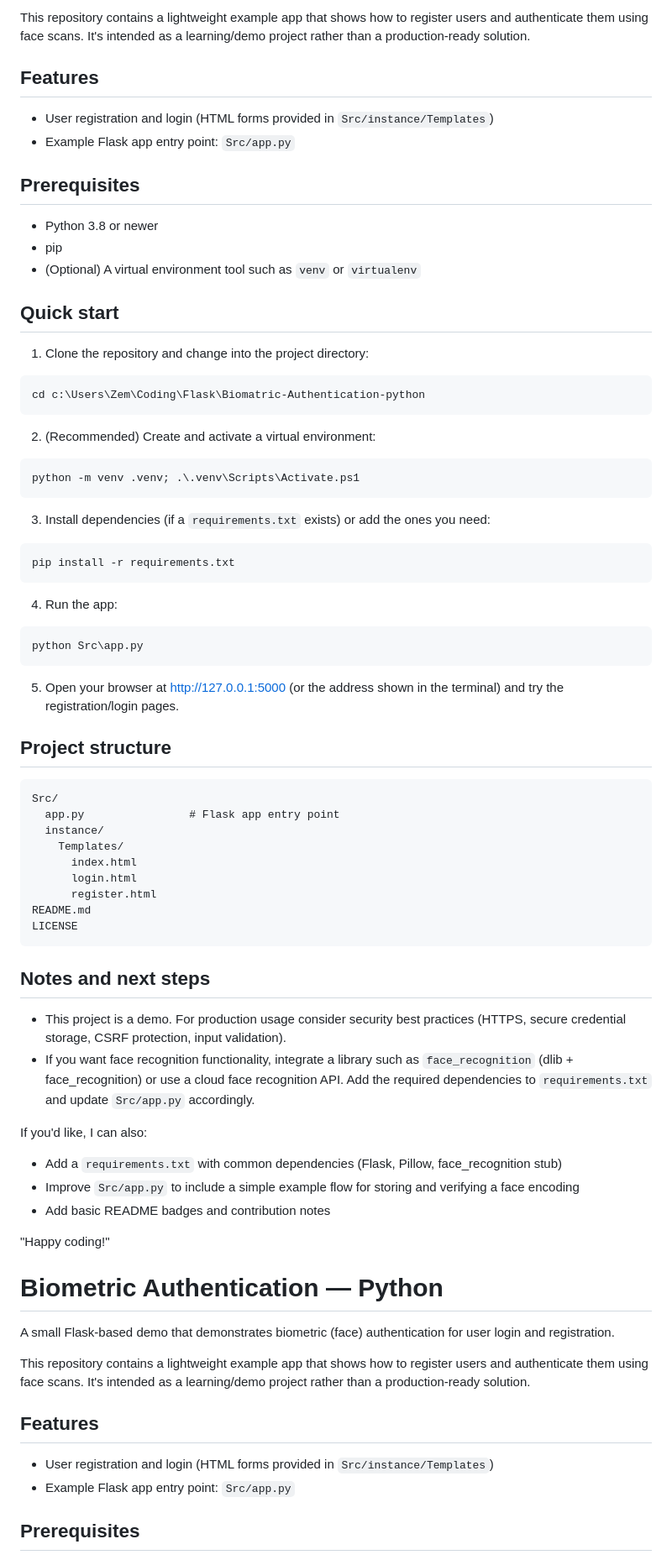
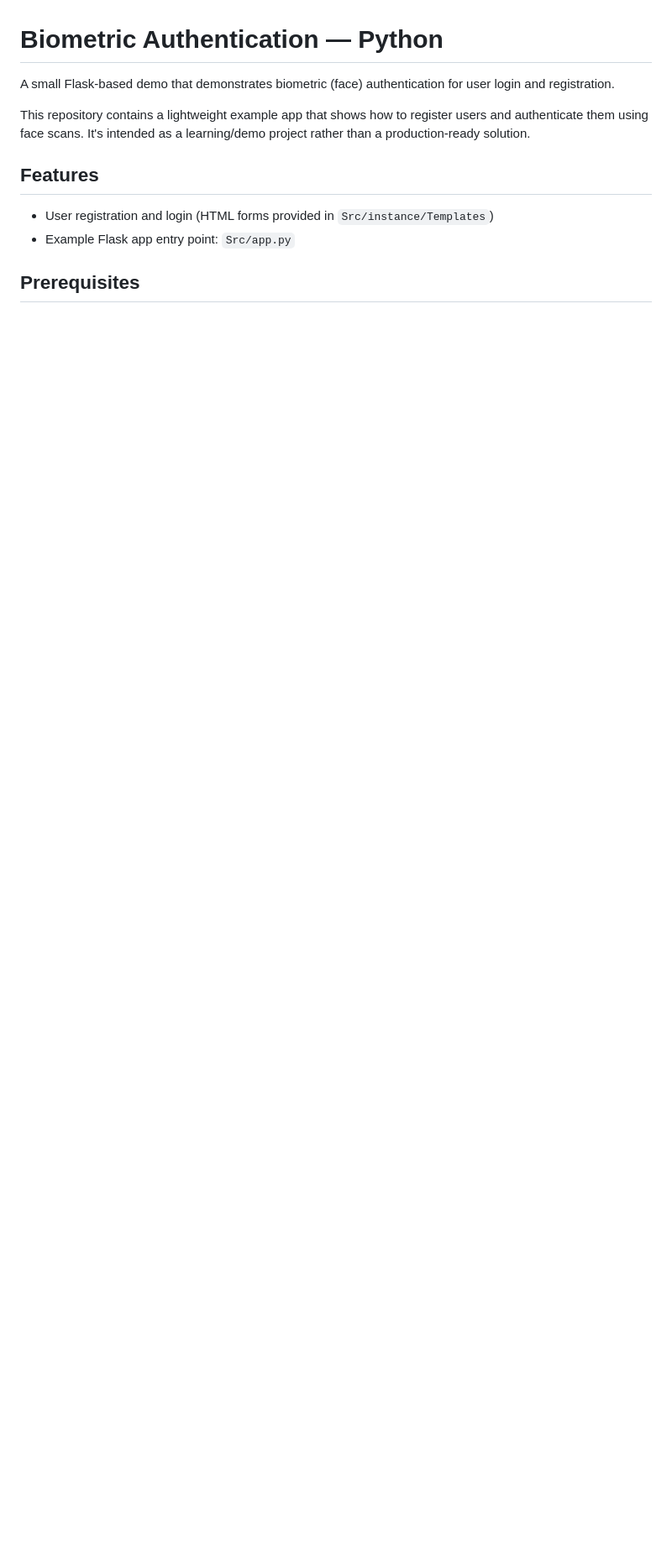
Before and after one commit to wajidkorkani/Biomatric-Authentication-python, a Markdown page: README.md, the part around one of its changes. Shown at 84% size. Rendered like a GitHub page; blank space fills up the shorter version.

Commit message:
Udpate README.md

````diff
--- a/README.md
+++ b/README.md
@@ -141,67 +67,3 @@ A small Flask-based demo that demonstrates biometric (face) authentication for u
-This repository contains a lightweight example app that shows how to register users and authenticate them using face scans. It's intended as a learning/demo project rather than a production-ready solution.
-
-## Features
-- User registration and login (HTML forms provided in `Src/instance/Templates`)
-- Example Flask app entry point: `Src/app.py`
-
-## Prerequisites
-- Python 3.8 or newer
-- pip
-- (Optional) A virtual environment tool such as `venv` or `virtualenv`
-
-## Quick start
-
-1. Clone the repository and change into the project directory:
-
-```powershell
-cd c:\Users\Zem\Coding\Flask\Biomatric-Authentication-python
-```
-
-2. (Recommended) Create and activate a virtual environment:
-
-```powershell
-python -m venv .venv; .\.venv\Scripts\Activate.ps1
-```
-
-3. Install dependencies (if a `requirements.txt` exists) or add the ones you need:
-
-```powershell
-pip install -r requirements.txt
-```
-
-4. Run the app:
-
-```powershell
-python Src\app.py
-```
-
-5. Open your browser at http://127.0.0.1:5000 (or the address shown in the terminal) and try the registration/login pages.
-
-## Project structure
-
-```
-Src/
-  app.py                # Flask app entry point
-  instance/
-    Templates/
-      index.html
-      login.html
-      register.html
-README.md
-LICENSE
-```
-
-## Notes and next steps
-- This project is a demo. For production usage consider security best practices (HTTPS, secure credential storage, CSRF protection, input validation).
-- If you want face recognition functionality, integrate a library such as `face_recognition` (dlib + face_recognition) or use a cloud face recognition API. Add the required dependencies to `requirements.txt` and update `Src/app.py` accordingly.
-
-If you'd like, I can also:
-
-- Add a `requirements.txt` with common dependencies (Flask, Pillow, face_recognition stub)
-- Improve `Src/app.py` to include a simple example flow for storing and verifying a face encoding
-- Add basic README badges and contribution notes
-
-"Happy coding!"
 # Biometric Authentication — Python
 
 A small Flask-based demo that demonstrates biometric (face) authentication for user login and registration.
````
Also changed, not shown: other parts of README.md (+0 -74 lines).
